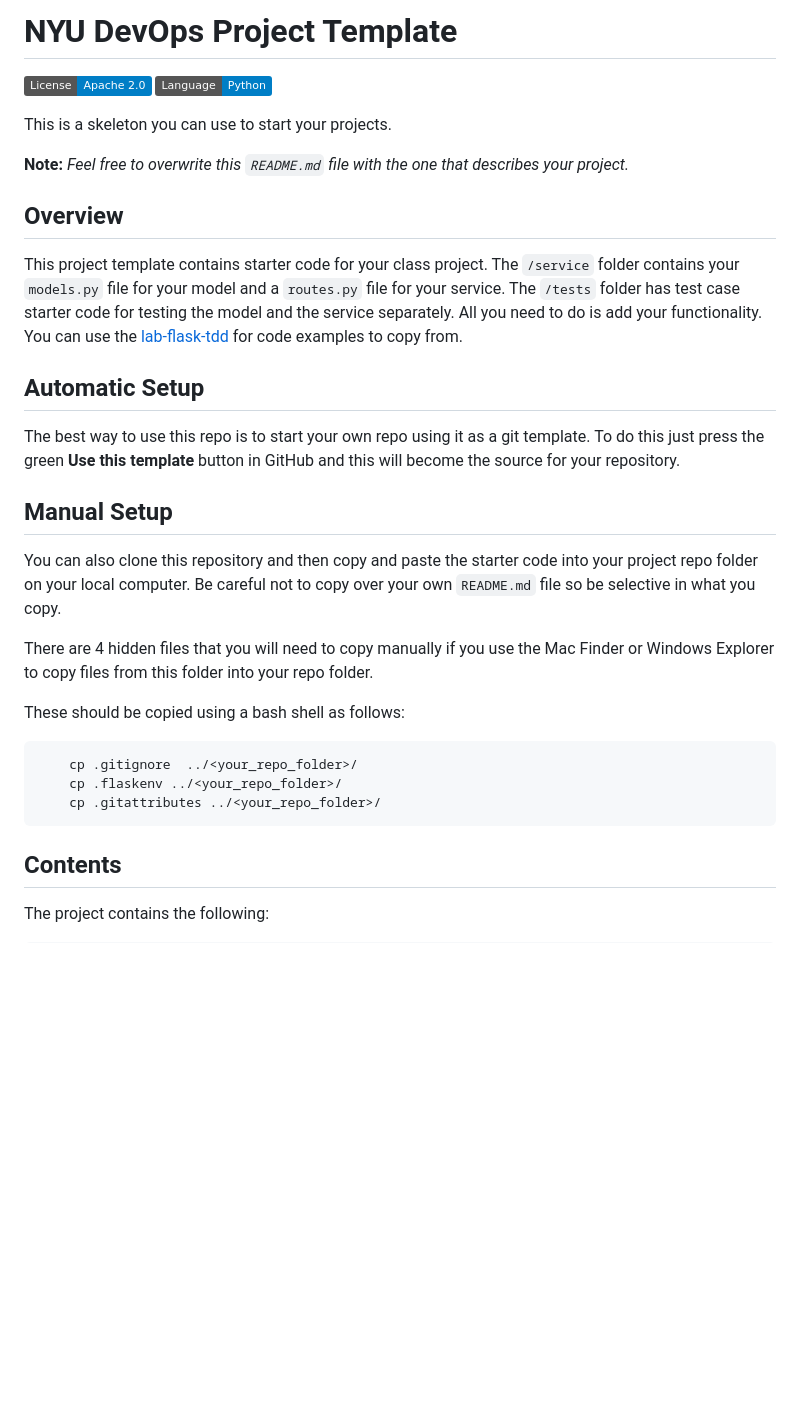
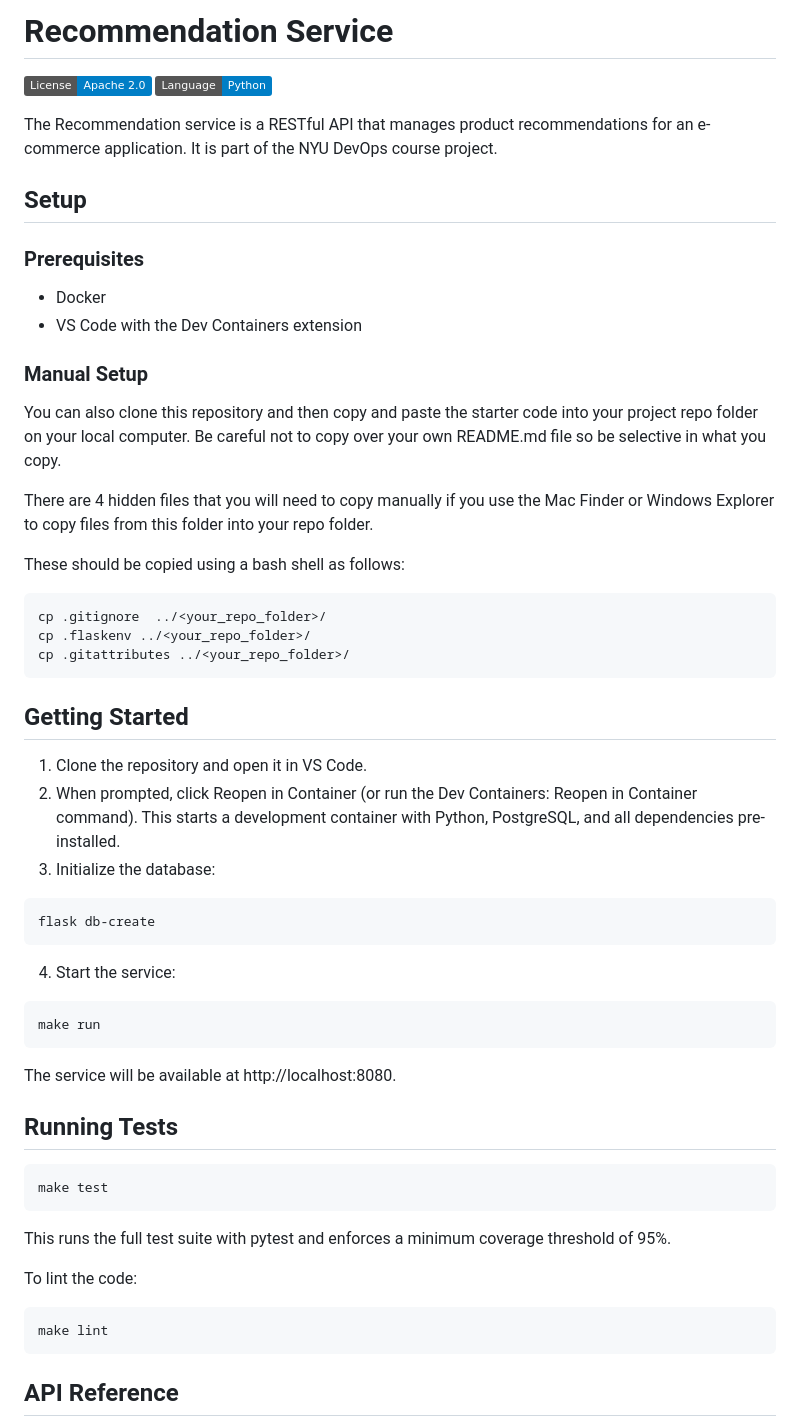
Before and after one commit to CSCI-GA-2820-SP26-003/recommendations, a Markdown page: README.md, the part around one of its changes. Drawn GitHub-style; badges without logos; blank space fills up the shorter version.

````diff
--- a/README.md
+++ b/README.md
@@ -1,36 +1,62 @@
-# NYU DevOps Project Template
+# Recommendation Service
 
 [![License](https://img.shields.io/badge/License-Apache_2.0-blue.svg)](https://opensource.org/licenses/Apache-2.0)
 [![Python](https://img.shields.io/badge/Language-Python-blue.svg)](https://python.org/)
 
-This is a skeleton you can use to start your projects.
+The Recommendation service is a RESTful API that manages product recommendations for an e-commerce application. It is part of the NYU DevOps course project.
 
-**Note:** _Feel free to overwrite this `README.md` file with the one that describes your project._
+## Setup
 
-## Overview
+### Prerequisites
 
-This project template contains starter code for your class project. The `/service` folder contains your `models.py` file for your model and a `routes.py` file for your service. The `/tests` folder has test case starter code for testing the model and the service separately. All you need to do is add your functionality. You can use the [lab-flask-tdd](https://github.com/nyu-devops/lab-flask-tdd) for code examples to copy from.
+- Docker
+- VS Code with the Dev Containers extension
 
-## Automatic Setup
+### Manual Setup
 
-The best way to use this repo is to start your own repo using it as a git template. To do this just press the green **Use this template** button in GitHub and this will become the source for your repository.
-
-## Manual Setup
-
-You can also clone this repository and then copy and paste the starter code into your project repo folder on your local computer. Be careful not to copy over your own `README.md` file so be selective in what you copy.
+You can also clone this repository and then copy and paste the starter code into your project repo folder on your local computer. Be careful not to copy over your own README.md file so be selective in what you copy.
 
 There are 4 hidden files that you will need to copy manually if you use the Mac Finder or Windows Explorer to copy files from this folder into your repo folder.
 
 These should be copied using a bash shell as follows:
 
-```bash
-    cp .gitignore  ../<your_repo_folder>/
-    cp .flaskenv ../<your_repo_folder>/
-    cp .gitattributes ../<your_repo_folder>/
+```
+cp .gitignore  ../<your_repo_folder>/
+cp .flaskenv ../<your_repo_folder>/
+cp .gitattributes ../<your_repo_folder>/
 ```
 
-## Contents
+## Getting Started
 
-The project contains the following:
+1. Clone the repository and open it in VS Code.
+2. When prompted, click Reopen in Container (or run the Dev Containers: Reopen in Container command). This starts a development container with Python, PostgreSQL, and all dependencies pre-installed.
+3. Initialize the database:
 
-```text
+```
+flask db-create
+```
+
+4. Start the service:
+
+```
+make run
+```
+
+The service will be available at http://localhost:8080.
+
+## Running Tests
+
+```
+make test
+```
+
+This runs the full test suite with pytest and enforces a minimum coverage threshold of 95%.
+
+To lint the code:
+
+```
+make lint
+```
+
+## API Reference
+
````
Also changed, not shown: other parts of README.md (+48 -21 lines).
